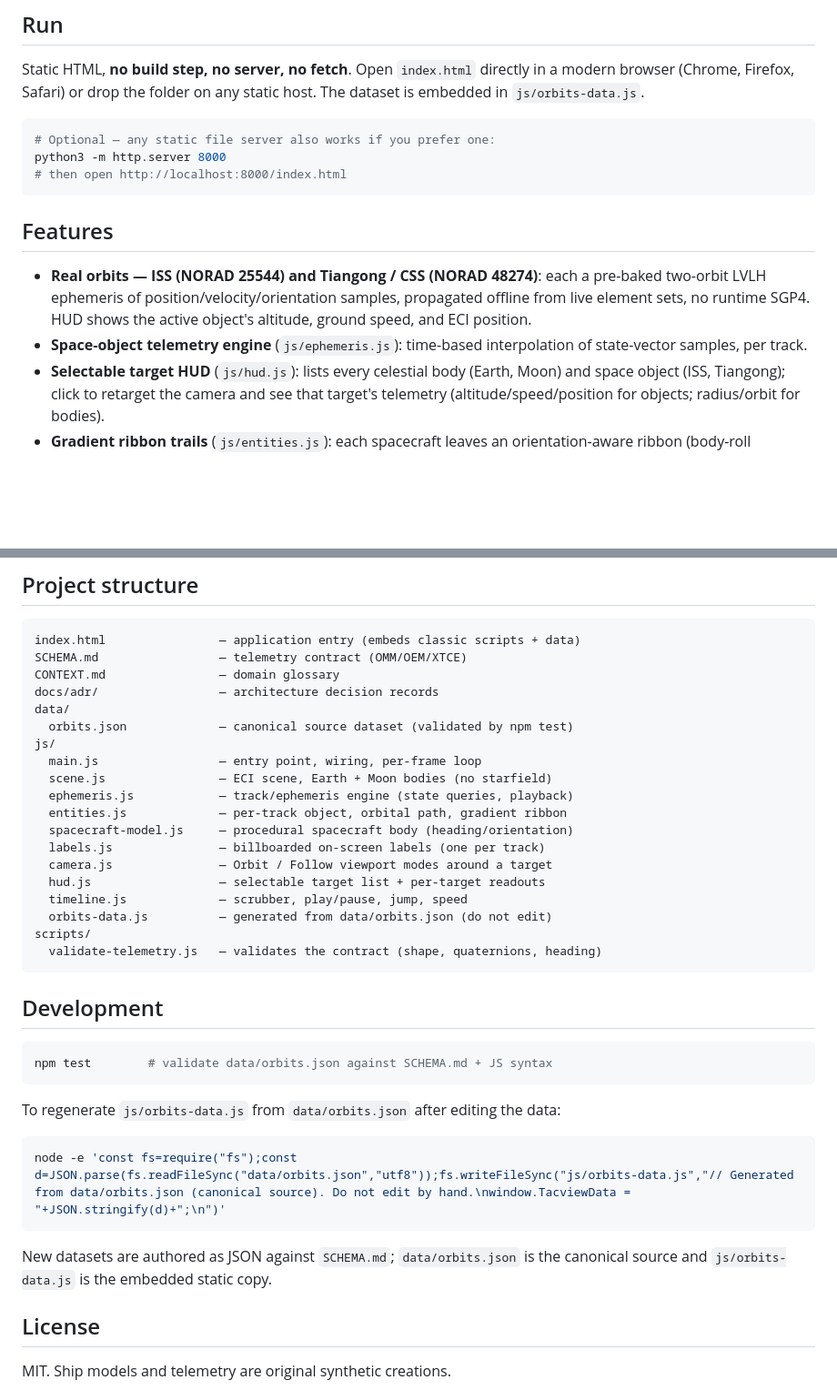
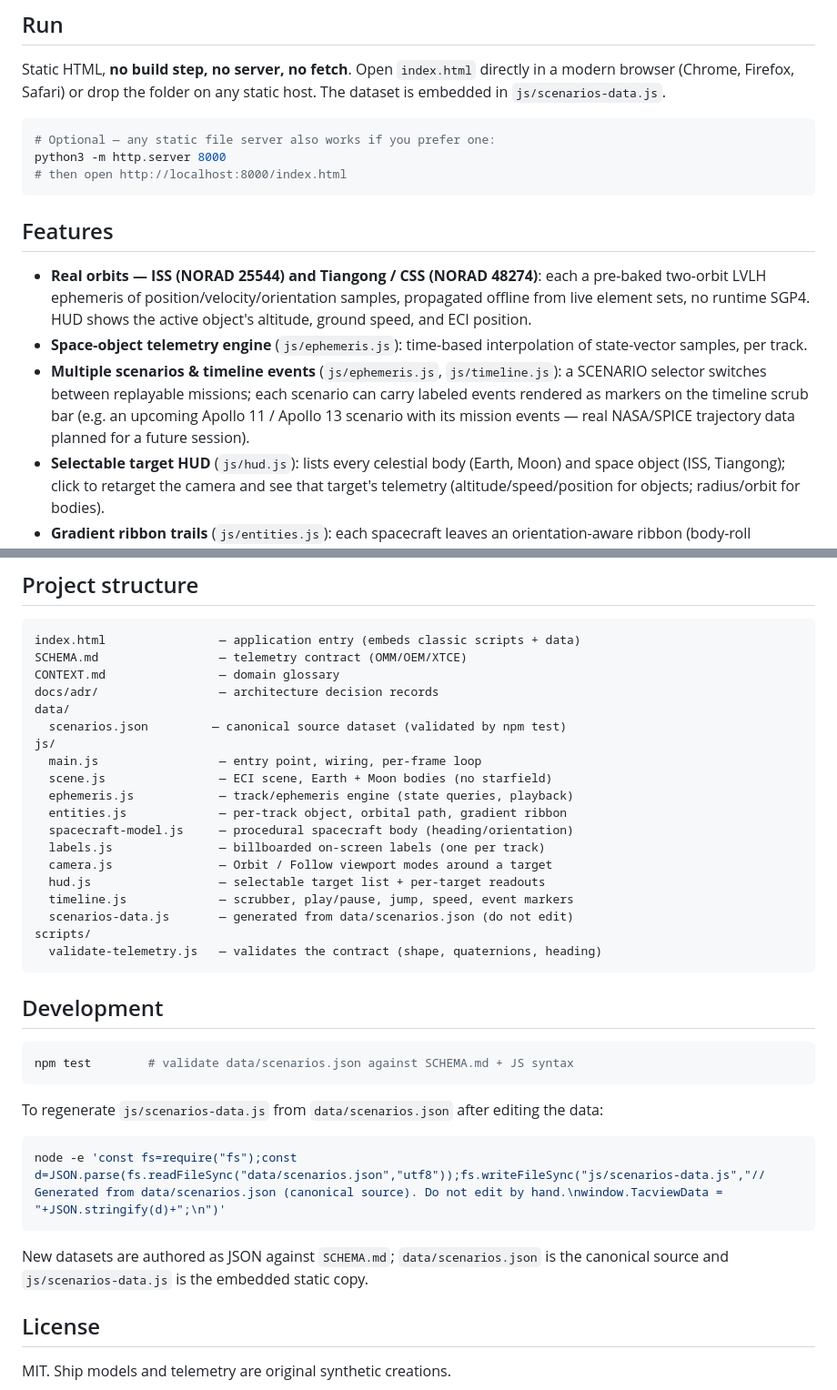
Before and after one commit to PhakphumV/the-expanse-tacview, a Markdown page: README.md, 2 parts joined by grey strips. Shown at 91% size. Rendered like a GitHub page; blank space fills up the shorter version.

````diff
--- a/README.md
+++ b/README.md
@@ -14,7 +14,7 @@ objects, tracking, combat tracks) builds on top of.
 
 Static HTML, **no build step, no server, no fetch**. Open `index.html`
 directly in a modern browser (Chrome, Firefox, Safari) or drop the folder on
-any static host. The dataset is embedded in `js/orbits-data.js`.
+any static host. The dataset is embedded in `js/scenarios-data.js`.
 
 ```bash
 # Optional — any static file server also works if you prefer one:
@@ -30,6 +30,11 @@ python3 -m http.server 8000
   active object's altitude, ground speed, and ECI position.
 - **Space-object telemetry engine** (`js/ephemeris.js`): time-based
   interpolation of state-vector samples, per track.
+- **Multiple scenarios & timeline events** (`js/ephemeris.js`, `js/timeline.js`):
+  a SCENARIO selector switches between replayable missions; each scenario can
+  carry labeled events rendered as markers on the timeline scrub bar (e.g. an
+  upcoming Apollo 11 / Apollo 13 scenario with its mission events — real
+  NASA/SPICE trajectory data planned for a future session).
 - **Selectable target HUD** (`js/hud.js`): lists every celestial body (Earth,
   Moon) and space object (ISS, Tiangong); click to retarget the camera and see
   that target's telemetry (altitude/speed/position for objects; radius/orbit
@@ -53,7 +58,7 @@ SCHEMA.md                 — telemetry contract (OMM/OEM/XTCE)
 CONTEXT.md                — domain glossary
 docs/adr/                 — architecture decision records
 data/
-  orbits.json             — canonical source dataset (validated by npm test)
+  scenarios.json         — canonical source dataset (validated by npm test)
 js/
   main.js                 — entry point, wiring, per-frame loop
   scene.js                — ECI scene, Earth + Moon bodies (no starfield)
@@ -63,8 +68,8 @@ js/
   labels.js               — billboarded on-screen labels (one per track)
   camera.js               — Orbit / Follow viewport modes around a target
   hud.js                  — selectable target list + per-target readouts
-  timeline.js             — scrubber, play/pause, jump, speed
-  orbits-data.js          — generated from data/orbits.json (do not edit)
+  timeline.js             — scrubber, play/pause, jump, speed, event markers
+  scenarios-data.js       — generated from data/scenarios.json (do not edit)
 scripts/
   validate-telemetry.js   — validates the contract (shape, quaternions, heading)
 ```
@@ -72,18 +77,18 @@ scripts/
 ## Development
 
 ```bash
-npm test        # validate data/orbits.json against SCHEMA.md + JS syntax
+npm test        # validate data/scenarios.json against SCHEMA.md + JS syntax
 ```
 
-To regenerate `js/orbits-data.js` from `data/orbits.json` after editing the
+To regenerate `js/scenarios-data.js` from `data/scenarios.json` after editing the
 data:
 
 ```bash
-node -e 'const fs=require("fs");const d=JSON.parse(fs.readFileSync("data/orbits.json","utf8"));fs.writeFileSync("js/orbits-data.js","// Generated from data/orbits.json (canonical source). Do not edit by hand.\nwindow.TacviewData = "+JSON.stringify(d)+";\n")'
+node -e 'const fs=require("fs");const d=JSON.parse(fs.readFileSync("data/scenarios.json","utf8"));fs.writeFileSync("js/scenarios-data.js","// Generated from data/scenarios.json (canonical source). Do not edit by hand.\nwindow.TacviewData = "+JSON.stringify(d)+";\n")'
 ```
 
-New datasets are authored as JSON against `SCHEMA.md`; `data/orbits.json` is the
-canonical source and `js/orbits-data.js` is the embedded static copy.
+New datasets are authored as JSON against `SCHEMA.md`; `data/scenarios.json` is the
+canonical source and `js/scenarios-data.js` is the embedded static copy.
 
 ## License
 
````
Also changed, not shown: SCHEMA.md (+51 -11 lines).
